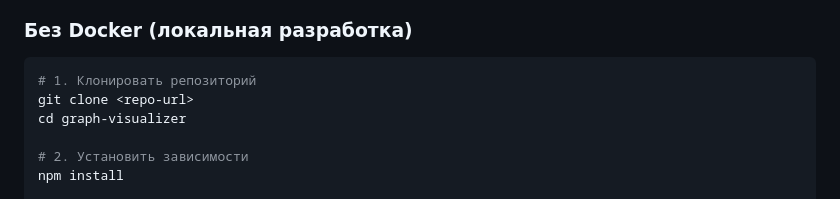
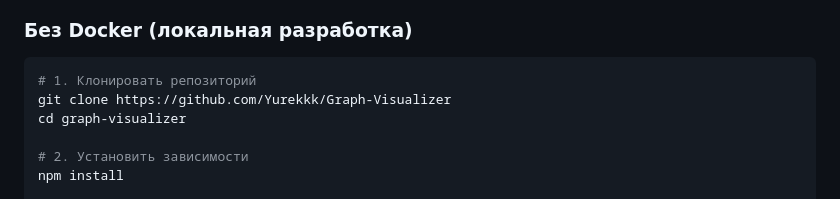
Before and after one commit to Yurekkk/Graph-Visualizer, a Markdown page: README.md, the part around the change. GitHub-like rendering.

````diff
--- a/README.md
+++ b/README.md
@@ -91,7 +91,7 @@
 
 ```bash
 # 1. Клонировать репозиторий
-git clone <repo-url>
+git clone https://github.com/Yurekkk/Graph-Visualizer
 cd graph-visualizer
 
 # 2. Установить зависимости
````
